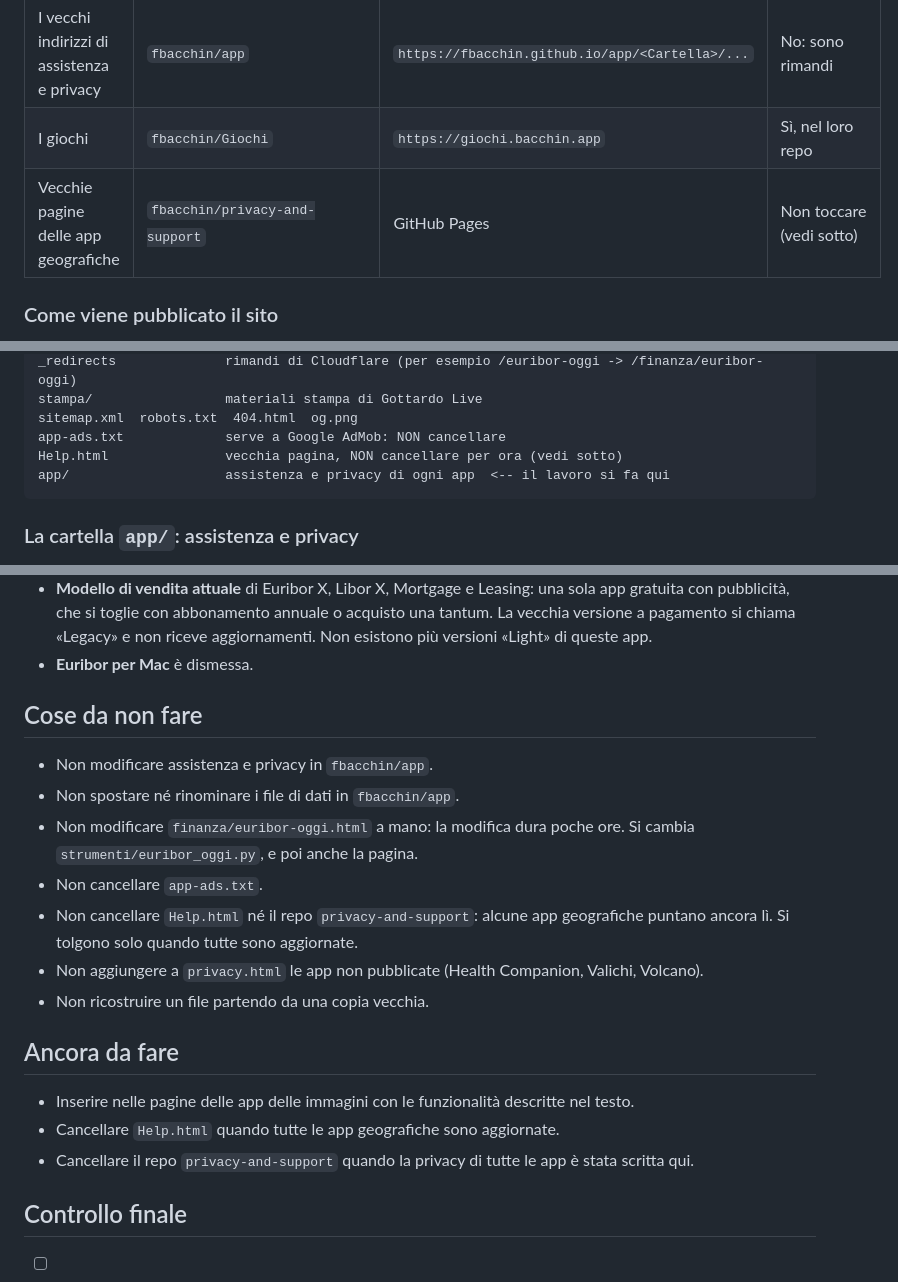
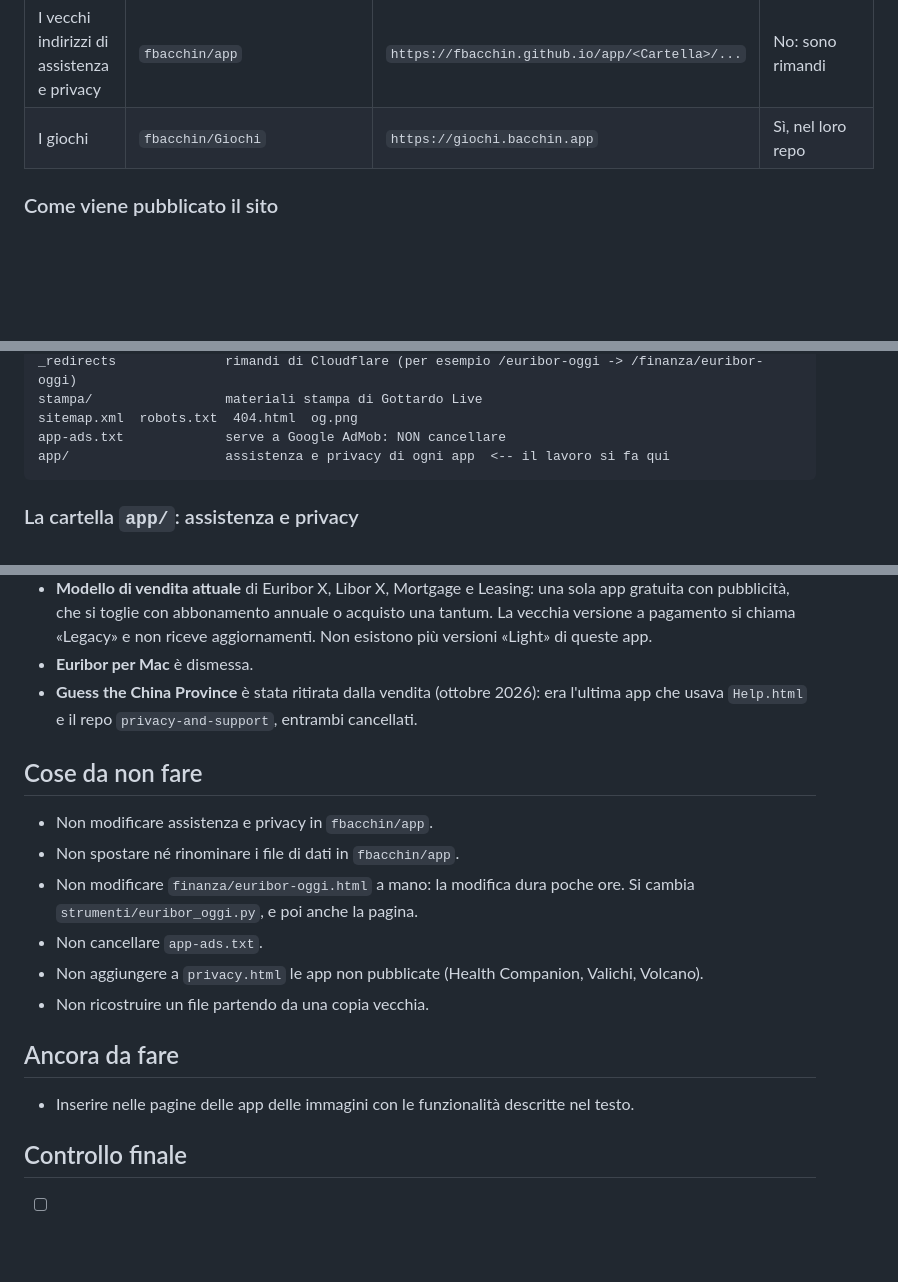
Before and after one commit to fbacchin/fbacchin.github.io, a Markdown page: README.md, 3 parts joined by grey strips. Rendered like a GitHub page; blank space fills up the shorter version.

Commit message:
README: China Province ritirata, Help.html cancellata

````diff
--- a/README.md
+++ b/README.md
@@ -19,7 +19,6 @@ rimandi: lì le pagine di assistenza e privacy **non si toccano**.
 | I dati letti dalle app (CSV dei tassi, Gottardo, codici di gara, valichi, volcano) | `fbacchin/app` | `https://fbacchin.github.io/app/...` | Solo dagli automatismi |
 | I vecchi indirizzi di assistenza e privacy | `fbacchin/app` | `https://fbacchin.github.io/app/<Cartella>/...` | No: sono rimandi |
 | I giochi | `fbacchin/Giochi` | `https://giochi.bacchin.app` | Sì, nel loro repo |
-| Vecchie pagine delle app geografiche | `fbacchin/privacy-and-support` | GitHub Pages | Non toccare (vedi sotto) |
 
 ### Come viene pubblicato il sito
 
@@ -60,7 +59,6 @@ _redirects              rimandi di Cloudflare (per esempio /euribor-oggi -> /fin
 stampa/                 materiali stampa di Gottardo Live
 sitemap.xml  robots.txt  404.html  og.png
 app-ads.txt             serve a Google AdMob: NON cancellare
-Help.html               vecchia pagina, NON cancellare per ora (vedi sotto)
 app/                    assistenza e privacy di ogni app  <-- il lavoro si fa qui
 ```
 
@@ -183,6 +181,9 @@ servono a chi ha ancora l'app installata.
   o acquisto una tantum. La vecchia versione a pagamento si chiama «Legacy» e
   non riceve aggiornamenti. Non esistono più versioni «Light» di queste app.
 - **Euribor per Mac** è dismessa.
+- **Guess the China Province** è stata ritirata dalla vendita (ottobre 2026):
+  era l'ultima app che usava `Help.html` e il repo `privacy-and-support`,
+  entrambi cancellati.
 
 ## Cose da non fare
 
@@ -191,8 +192,6 @@ servono a chi ha ancora l'app installata.
 - Non modificare `finanza/euribor-oggi.html` a mano: la modifica dura poche ore. Si
   cambia `strumenti/euribor_oggi.py`, e poi anche la pagina.
 - Non cancellare `app-ads.txt`.
-- Non cancellare `Help.html` né il repo `privacy-and-support`: alcune app
-  geografiche puntano ancora lì. Si tolgono solo quando tutte sono aggiornate.
 - Non aggiungere a `privacy.html` le app non pubblicate (Health Companion,
   Valichi, Volcano).
 - Non ricostruire un file partendo da una copia vecchia.
@@ -201,9 +200,6 @@ servono a chi ha ancora l'app installata.
 
 - Inserire nelle pagine delle app delle immagini con le funzionalità
   descritte nel testo.
-- Cancellare `Help.html` quando tutte le app geografiche sono aggiornate.
-- Cancellare il repo `privacy-and-support` quando la privacy di tutte le app
-  è stata scritta qui.
 
 ## Controllo finale
 
````
